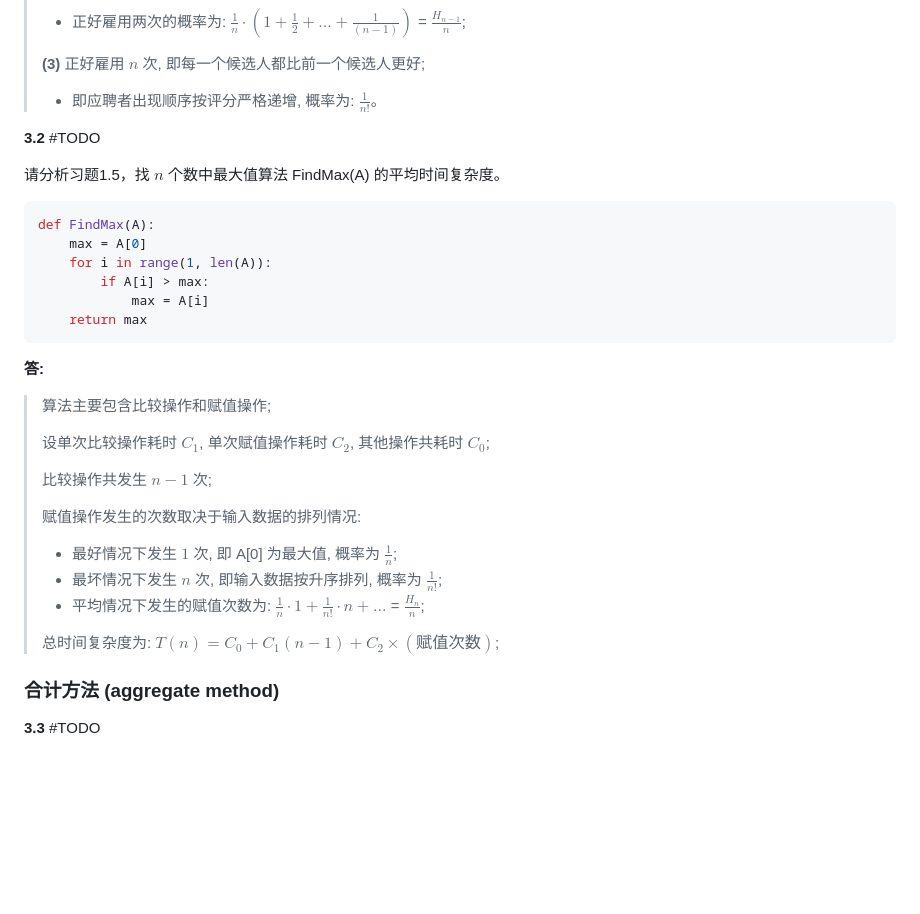
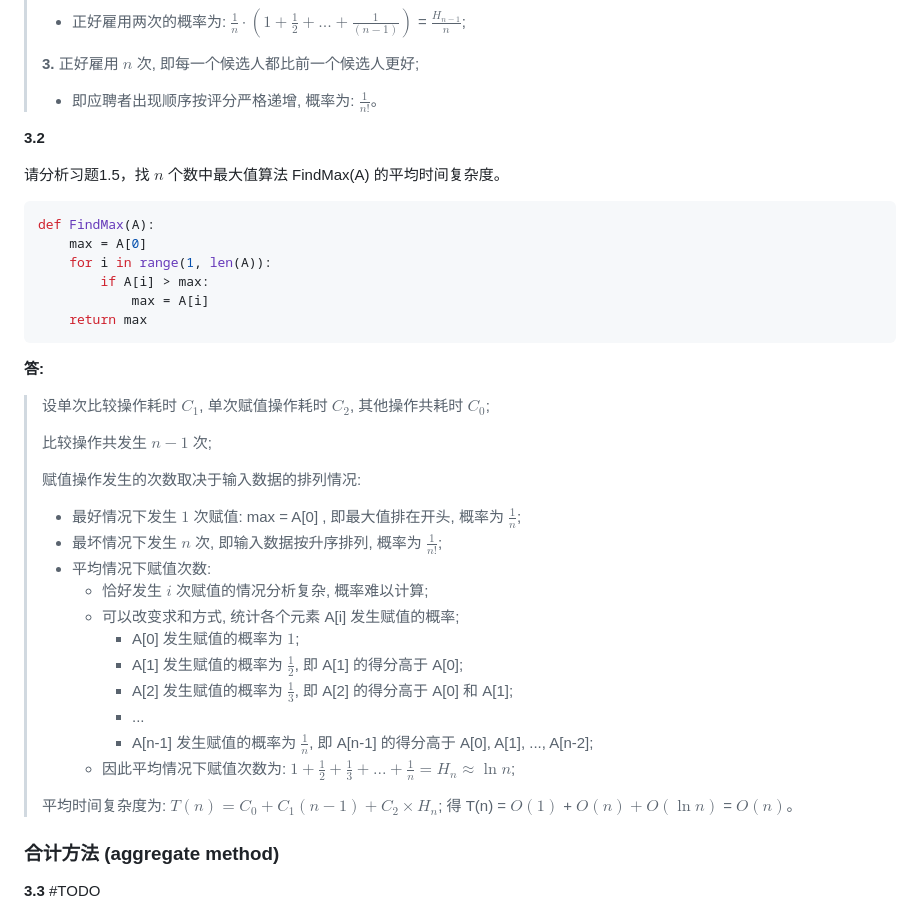
Before and after one commit to sherlocknieh/NoteBook, a Markdown page: docs/03.md, the part around one of its changes. Drawn GitHub-style; blank space fills up the shorter version.

Commit message:
完成 3.2

```diff
--- a/docs/03.md
+++ b/docs/03.md
@@ -43,11 +43,11 @@ def HireAssistant(n):
 >
 > - 正好雇用两次的概率为: $\frac{1}{n} \cdot (1 + \frac{1}{2} + ... + \frac{1}{(n-1)})$ = $\frac{H_{n-1}}{n}$;
 >
-> **(3)** 正好雇用 $n$ 次, 即每一个候选人都比前一个候选人更好;
+> **3.** 正好雇用 $n$ 次, 即每一个候选人都比前一个候选人更好;
 >
 > - 即应聘者出现顺序按评分严格递增, 概率为: $\frac{1}{n!}$。
 
-**3.2** #TODO
+**3.2**
 
 请分析习题1.5，找 $n$ 个数中最大值算法 FindMax(A) 的平均时间复杂度。
 
@@ -62,18 +62,25 @@ def FindMax(A):
 
 **答:**
 
-> 算法主要包含比较操作和赋值操作;
->
 > 设单次比较操作耗时 $C_1$, 单次赋值操作耗时 $C_2$, 其他操作共耗时 $C_0$;
 >
 > 比较操作共发生 $n-1$ 次;
 >
 > 赋值操作发生的次数取决于输入数据的排列情况:
-> - 最好情况下发生 $1$ 次, 即 A[0] 为最大值, 概率为 $\frac{1}{n}$;
+> - 最好情况下发生 $1$ 次赋值: max = A[0] , 即最大值排在开头, 概率为 $\frac{1}{n}$;
 > - 最坏情况下发生 $n$ 次, 即输入数据按升序排列, 概率为 $\frac{1}{n!}$;
-> - 平均情况下发生的赋值次数为: $\frac{1}{n} \cdot 1 + \frac{1}{n!} \cdot n + ...$ = $\frac{H_n}{n}$;
+> - 平均情况下赋值次数:
+>   - 恰好发生 $i$ 次赋值的情况分析复杂, 概率难以计算;
+>   - 可以改变求和方式, 统计各个元素 A[i] 发生赋值的概率;
+>     - A[0] 发生赋值的概率为 $1$;
+>     - A[1] 发生赋值的概率为 $\frac{1}{2}$, 即 A[1] 的得分高于 A[0];
+>     - A[2] 发生赋值的概率为 $\frac{1}{3}$, 即 A[2] 的得分高于 A[0] 和 A[1];
+>     - ...
+>     - A[n-1] 发生赋值的概率为 $\frac{1}{n}$, 即 A[n-1] 的得分高于 A[0], A[1], ..., A[n-2];
+>   - 因此平均情况下赋值次数为: $1 + \frac{1}{2} + \frac{1}{3} + ... + \frac{1}{n} = H_n \approx \ln n$;
 >
-> 总时间复杂度为: $T(n) = C_0 + C_1(n-1) + C_2 \times (赋值次数)$;
+> 平均时间复杂度为: $T(n) = C_0 + C_1(n-1) + C_2 \times H_n$;
+> 得 T(n) = $O(1)$ + $O(n) + O(\ln n)$ = $O(n)$。
 
 ### 合计方法 (aggregate method)
 
```
Also changed, not shown: other parts of docs/03.md (+2 -2 lines).
